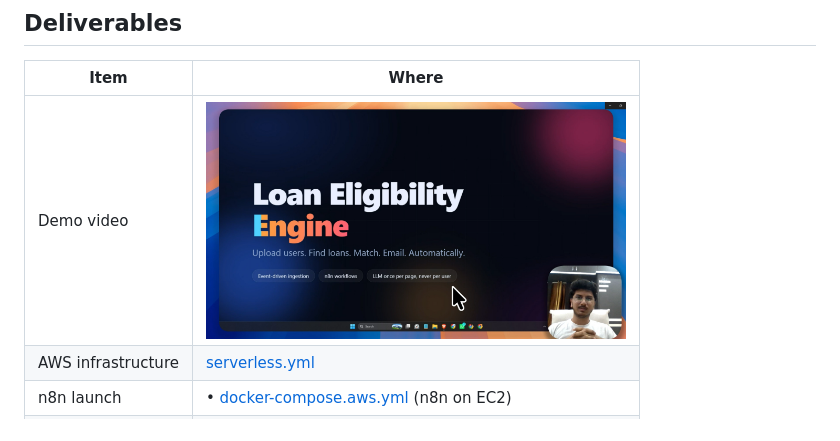
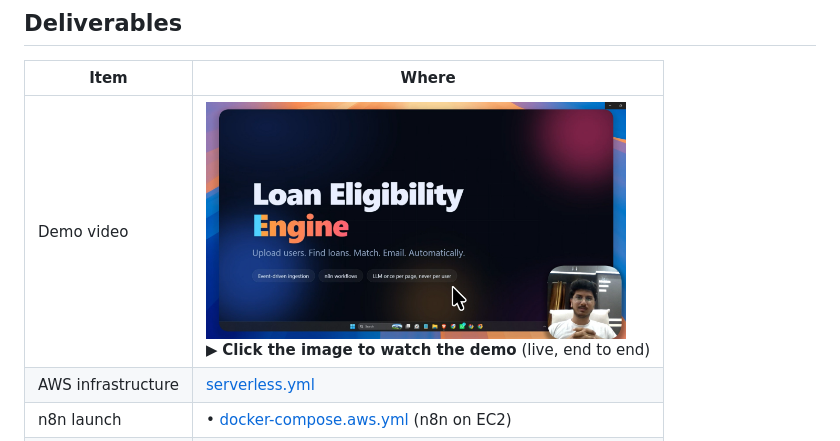
Before and after one commit to ChandanKhamitkar/loan-eligibility-engine, a Markdown page: README.md, the part around the change. GitHub-like rendering.

Commit message:
Add a call to action under the demo thumbnail

```diff
--- a/README.md
+++ b/README.md
@@ -10,7 +10,7 @@ Ingestion runs on Lambda and S3, data lives in PostgreSQL, and all business logi
 
 | Item | Where |
 |---|---|
-| Demo video | <a href="https://shorturl.at/Brhjw"><img src="docs/demo-thumbnail.png" alt="Watch the demo video" width="420"></a> |
+| Demo video | <a href="https://shorturl.at/Brhjw"><img src="docs/demo-thumbnail.png" alt="Watch the demo video" width="420"></a><br>▶ <b>Click the image to watch the demo</b> (live, end to end) |
 | AWS infrastructure | [serverless.yml](serverless.yml) |
 | n8n launch | • [docker-compose.aws.yml](docker-compose.aws.yml) (n8n on EC2) |
 | n8n workflows | • [A · Product discovery](n8n/workflows/a_product_discovery.json)<br>• [B · User matching](n8n/workflows/b_user_matching.json)<br>• [C · Notification (AWS SES)](n8n/workflows/variants/c_notification_ses.json) |
```
